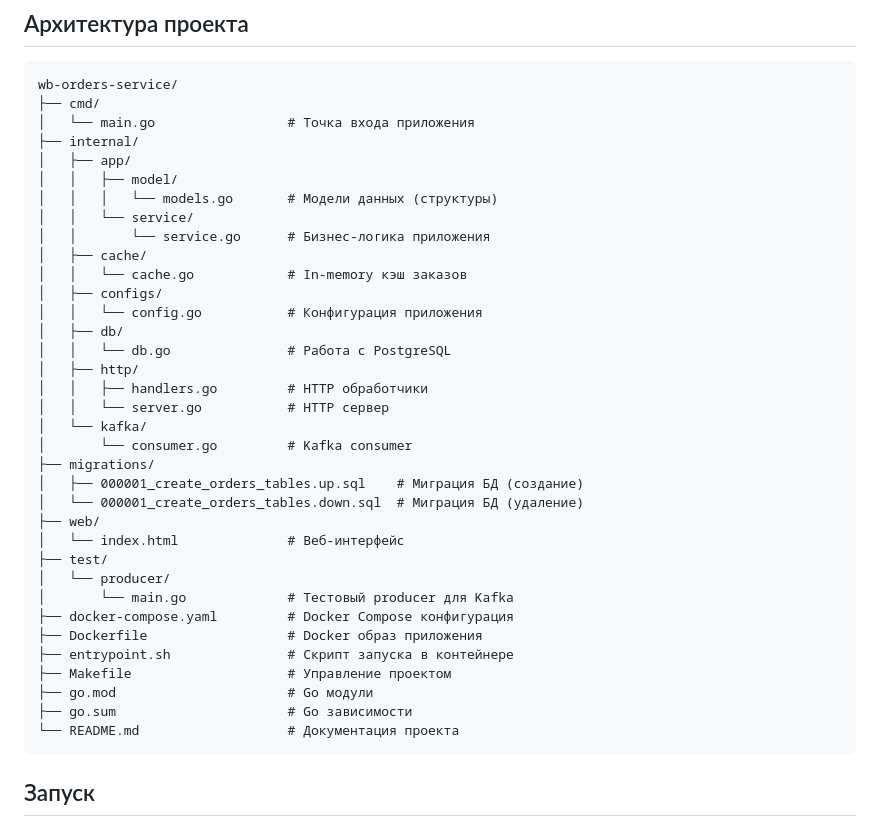
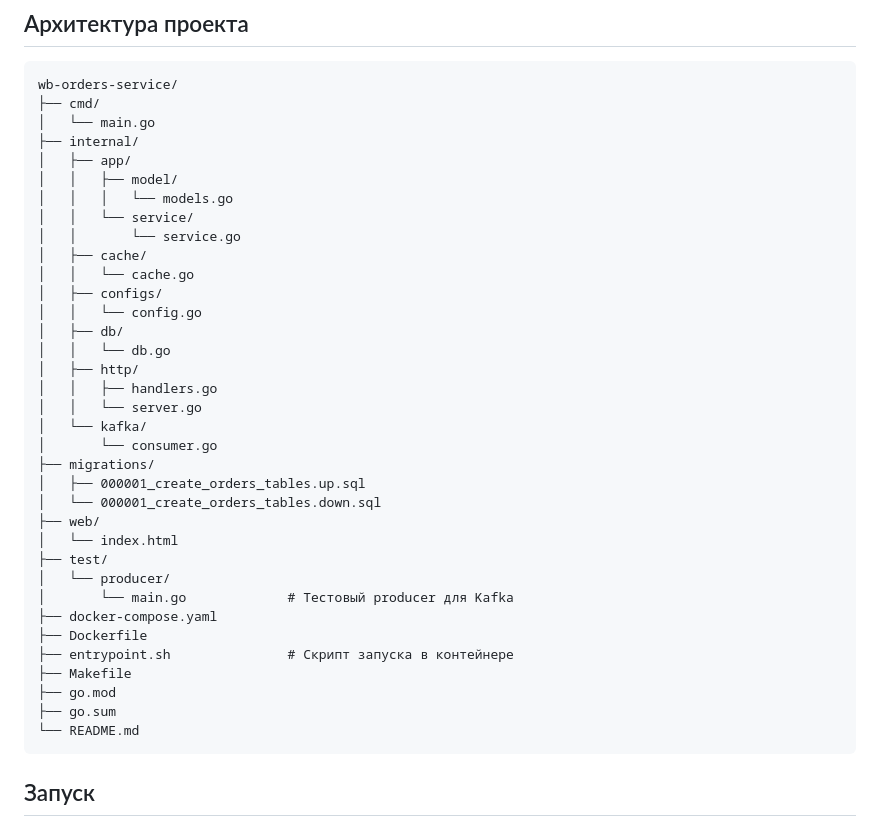
Before and after one commit to Nishiramirai/wb_tech_L0, a Markdown page: README.md, the part around the change. Drawn GitHub-style.

````diff
--- a/README.md
+++ b/README.md
@@ -17,39 +17,39 @@
 ```
 wb-orders-service/
 ├── cmd/
-│   └── main.go                 # Точка входа приложения
+│   └── main.go
 ├── internal/
 │   ├── app/
 │   │   ├── model/
-│   │   │   └── models.go       # Модели данных (структуры)
+│   │   │   └── models.go
 │   │   └── service/
-│   │       └── service.go      # Бизнес-логика приложения
+│   │       └── service.go
 │   ├── cache/
-│   │   └── cache.go            # In-memory кэш заказов
+│   │   └── cache.go
 │   ├── configs/
-│   │   └── config.go           # Конфигурация приложения
+│   │   └── config.go
 │   ├── db/
-│   │   └── db.go               # Работа с PostgreSQL
+│   │   └── db.go
 │   ├── http/
-│   │   ├── handlers.go         # HTTP обработчики
-│   │   └── server.go           # HTTP сервер
+│   │   ├── handlers.go
+│   │   └── server.go
 │   └── kafka/
-│       └── consumer.go         # Kafka consumer
+│       └── consumer.go
 ├── migrations/
-│   ├── 000001_create_orders_tables.up.sql    # Миграция БД (создание)
-│   └── 000001_create_orders_tables.down.sql  # Миграция БД (удаление)
+│   ├── 000001_create_orders_tables.up.sql
+│   └── 000001_create_orders_tables.down.sql
 ├── web/
-│   └── index.html              # Веб-интерфейс
+│   └── index.html
 ├── test/
 │   └── producer/
 │       └── main.go             # Тестовый producer для Kafka
-├── docker-compose.yaml         # Docker Compose конфигурация
-├── Dockerfile                  # Docker образ приложения
+├── docker-compose.yaml
+├── Dockerfile
 ├── entrypoint.sh               # Скрипт запуска в контейнере
-├── Makefile                    # Управление проектом
-├── go.mod                      # Go модули
-├── go.sum                      # Go зависимости
-└── README.md                   # Документация проекта
+├── Makefile
+├── go.mod
+├── go.sum
+└── README.md
 ```
 
 ## Запуск
````
